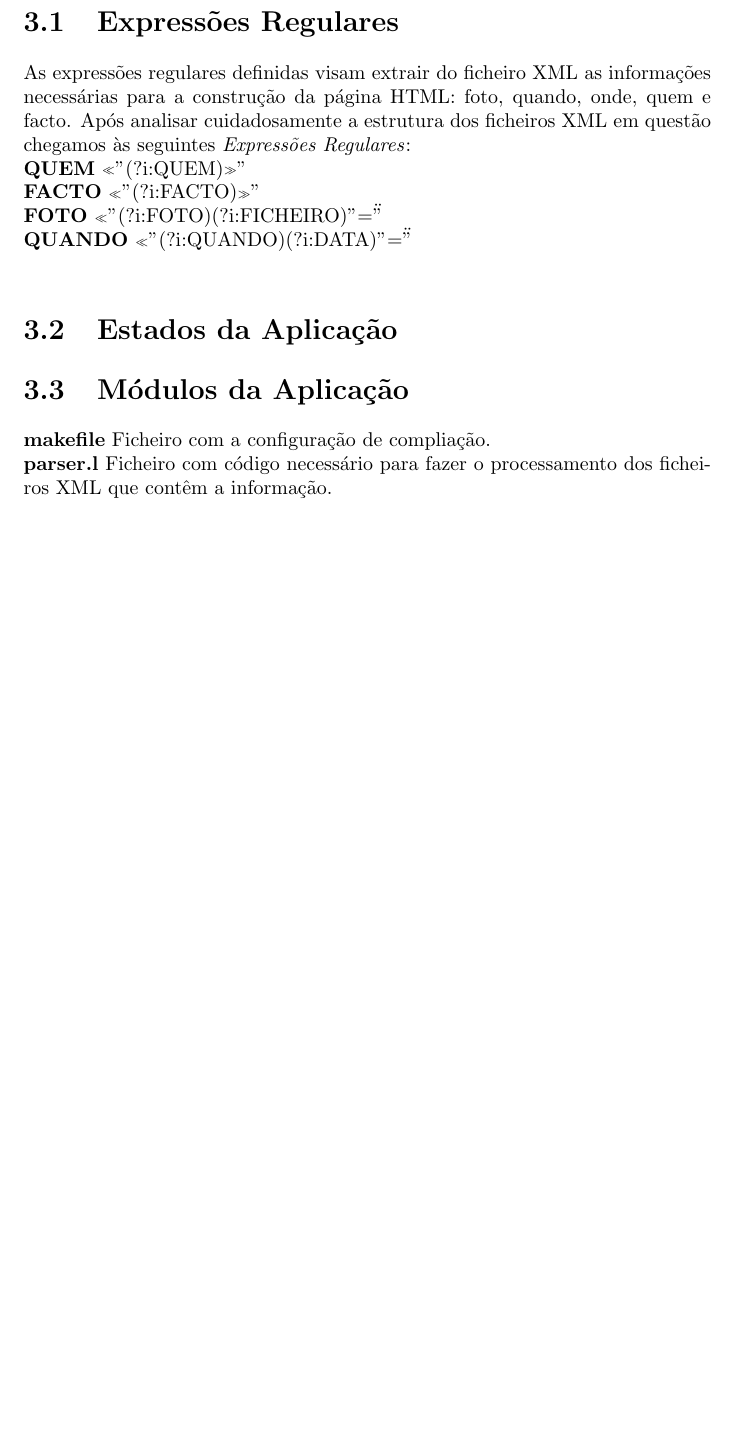
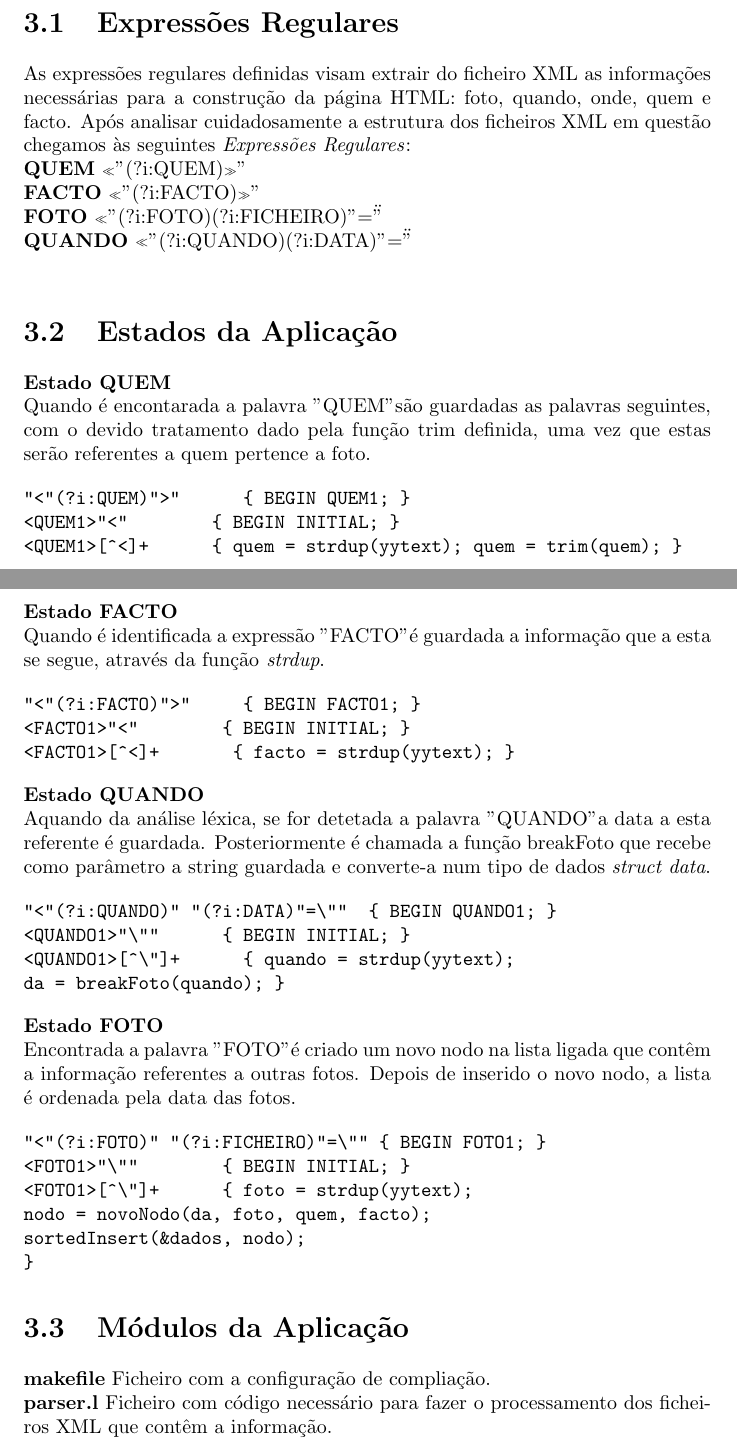
Before and after one commit to andre-geraldes/PL-Museu, a LaTeX document (relatório.tex): part of page 7 of 12 before the commit and two parts of pages 7 and 8 of 13 after it, the two joined at a grey line, cut so that both start at the same text, the shorter picture padded with empty space. Compiled offline with pdfLaTeX; the source files are stored in an older character set and shown here as Unicode.

Commit message:
Relatorio com estados da aplização

```diff
--- a/relatório.tex
+++ b/relatório.tex
@@ -101,7 +101,41 @@ Para a resolução do problema foi necessário definirmos \emph{Expressões Regu
 As expressões regulares definidas visam extrair do ficheiro XML as informações necessárias para a construção da página HTML: foto, quando, onde, quem e facto. Após analisar cuidadosamente a estrutura dos ficheiros XML em questão chegamos às seguintes \emph{Expressões Regulares}:\\ \textbf{QUEM} "<"(?i:QUEM)">" \\ \textbf{FACTO} "<"(?i:FACTO)">" \\ \textbf{FOTO} "<"(?i:FOTO)" "(?i:FICHEIRO)"=\"" \\ \textbf{QUANDO} "<"(?i:QUANDO)" "(?i:DATA)"=\"" \\
 
 \section{Estados da Aplicação}
+\textbf{Estado QUEM}\\
+Quando é encontarada a palavra "QUEM" são guardadas as palavras seguintes, com o devido tratamento dado pela função trim definida, uma vez que estas serão referentes a quem pertence a foto.
+\begin{verbatim}
+"<"(?i:QUEM)">" 					{ BEGIN QUEM1; }
+<QUEM1>"<"	 						{ BEGIN INITIAL; }
+<QUEM1>[^<]+						{ quem = strdup(yytext); quem = trim(quem); }
+\end{verbatim}
 
+\textbf{Estado FACTO}\\
+Quando é identificada a expressão "FACTO" é guardada a informação que a esta se segue, através da função\textit{ strdup}.
+\begin{verbatim}
+"<"(?i:FACTO)">"					{ BEGIN FACTO1; }
+<FACTO1>"<"	 						{ BEGIN INITIAL; }
+<FACTO1>[^<]+	 					{ facto = strdup(yytext); }
+\end{verbatim}
+
+\textbf{Estado QUANDO}\\
+Aquando da análise léxica, se for detetada a palavra "QUANDO" a data a esta referente é guardada. Posteriormente é chamada a função breakFoto que recebe como parâmetro a string guardada e converte-a num tipo de dados \textit{struct data}.
+\begin{verbatim}
+"<"(?i:QUANDO)" "(?i:DATA)"=\""		{ BEGIN QUANDO1; }
+<QUANDO1>"\""						{ BEGIN INITIAL; }
+<QUANDO1>[^\"]+ 					{ quando = strdup(yytext);
+da = breakFoto(quando); }
+\end{verbatim}
+
+\textbf{Estado FOTO} \\
+Encontrada a palavra "FOTO" é criado um novo nodo na lista ligada que contêm a informação referentes a outras fotos. Depois de inserido o novo nodo, a lista é ordenada pela data das fotos.
+\begin{verbatim}
+"<"(?i:FOTO)" "(?i:FICHEIRO)"=\""	{ BEGIN FOTO1; }
+<FOTO1>"\""	 						{ BEGIN INITIAL; }
+<FOTO1>[^\"]+						{ foto = strdup(yytext);
+nodo = novoNodo(da, foto, quem, facto);
+sortedInsert(&dados, nodo);
+}
+\end{verbatim}
 
 \section{Módulos da Aplicação}
 \textbf{makefile} Ficheiro com a configuração de compliação.\\
```
Also changed, not shown: relatório.pdf, 4 other files.
